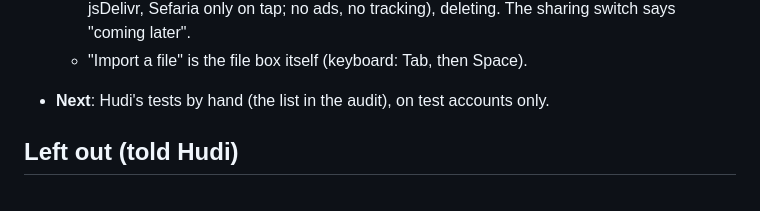
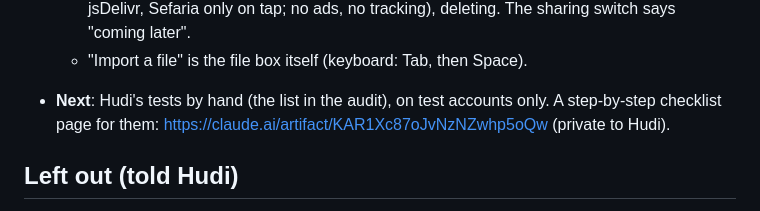
Before and after one commit to j8017246-del/sefer-learning-calendar, a Markdown page: learn/HANDOFF.md, the part around the change. Rendered like a GitHub page.

Commit message:
HANDOFF: link the hand-test checklist
Co-Authored-By: Claude Opus 5.5 <noreply@anthropic.com>
Claude-Session: https://claude.ai/code/session_01BhxUiUvpDmCFBYo3EZU94w

```diff
--- a/learn/HANDOFF.md
+++ b/learn/HANDOFF.md
@@ -361,7 +361,7 @@ Branch `learning-calendar-part-1`. Read `/CLAUDE.md` first.
   - The privacy page: what is saved, who can see it, outside services (Firebase, Google Fonts,
     jsDelivr, Sefaria only on tap; no ads, no tracking), deleting. The sharing switch says "coming later".
   - "Import a file" is the file box itself (keyboard: Tab, then Space).
-- **Next**: Hudi's tests by hand (the list in the audit), on test accounts only.
+- **Next**: Hudi's tests by hand (the list in the audit), on test accounts only. A step-by-step checklist page for them: https://claude.ai/artifact/KAR1Xc87oJvNzNZwhp5oQw (private to Hudi).
 
 ## Left out (told Hudi)
 
```
